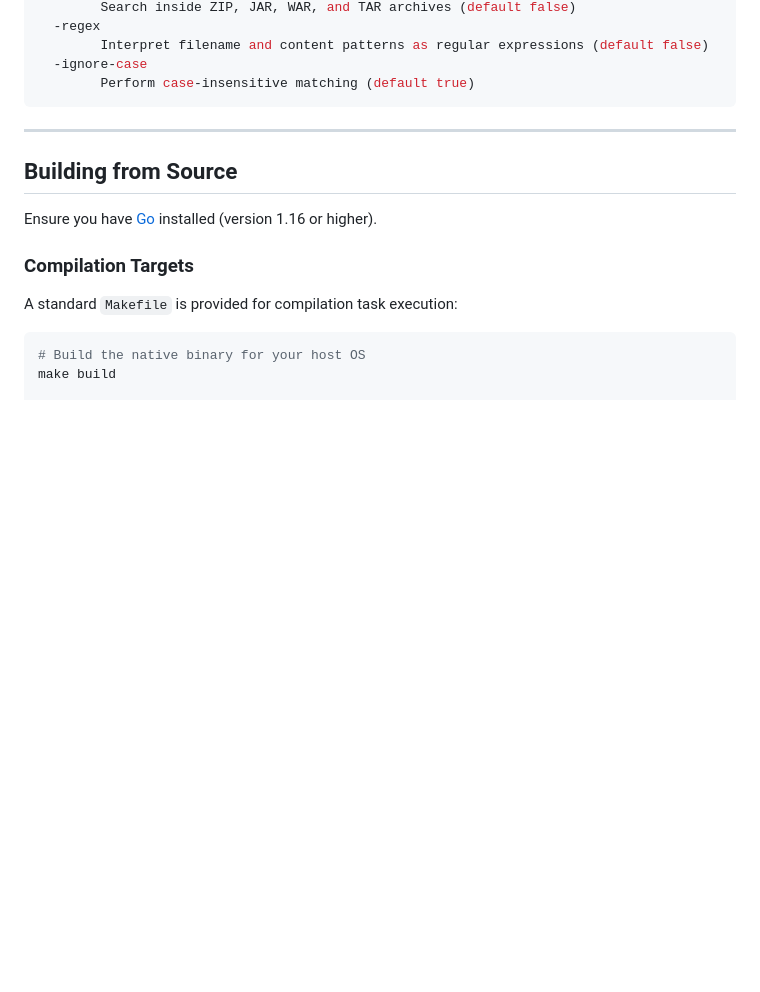
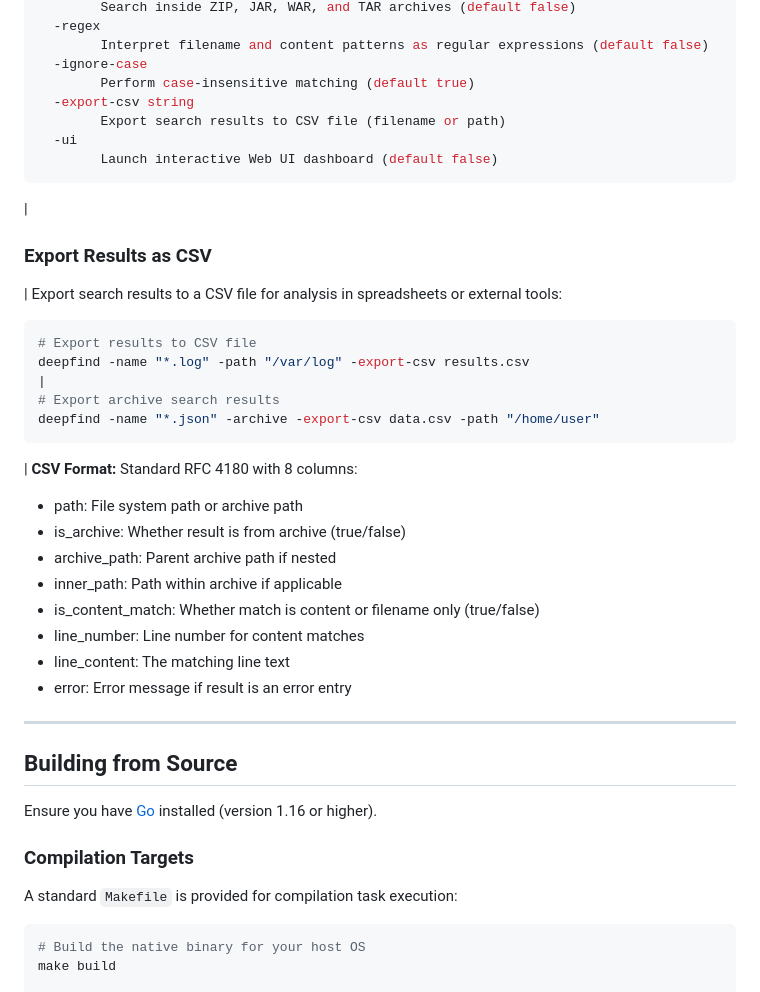
Before and after one commit to sekarbala123/deepfind, a Markdown page: README.md, the part around the change. Rendered like a GitHub page; blank space fills up the shorter version.

Commit message:
docs: add CSV export feature documentation (Phase 1.7)
- Added --export-csv flag to options list
- Added --ui flag documentation
- Added 'Export Results as CSV' section with examples
- Documented CSV format with 8-column schema
- Examples for both file and archive searches

- Ready for PR creation
- All phases complete: 1.1-1.6 implemented, tested, and documented

````diff
--- a/README.md
+++ b/README.md
@@ -59,7 +59,32 @@ Options:
         Interpret filename and content patterns as regular expressions (default false)
   -ignore-case
         Perform case-insensitive matching (default true)
+  -export-csv string
+        Export search results to CSV file (filename or path)
+  -ui
+        Launch interactive Web UI dashboard (default false)
 ```
+|
+### Export Results as CSV
+|
+Export search results to a CSV file for analysis in spreadsheets or external tools:
+```bash
+# Export results to CSV file
+deepfind -name "*.log" -path "/var/log" -export-csv results.csv
+|
+# Export archive search results
+deepfind -name "*.json" -archive -export-csv data.csv -path "/home/user"
+```
+|
+**CSV Format:** Standard RFC 4180 with 8 columns:
+- path: File system path or archive path
+- is_archive: Whether result is from archive (true/false)
+- archive_path: Parent archive path if nested
+- inner_path: Path within archive if applicable
+- is_content_match: Whether match is content or filename only (true/false)
+- line_number: Line number for content matches
+- line_content: The matching line text
+- error: Error message if result is an error entry
 
 ---
 
````
